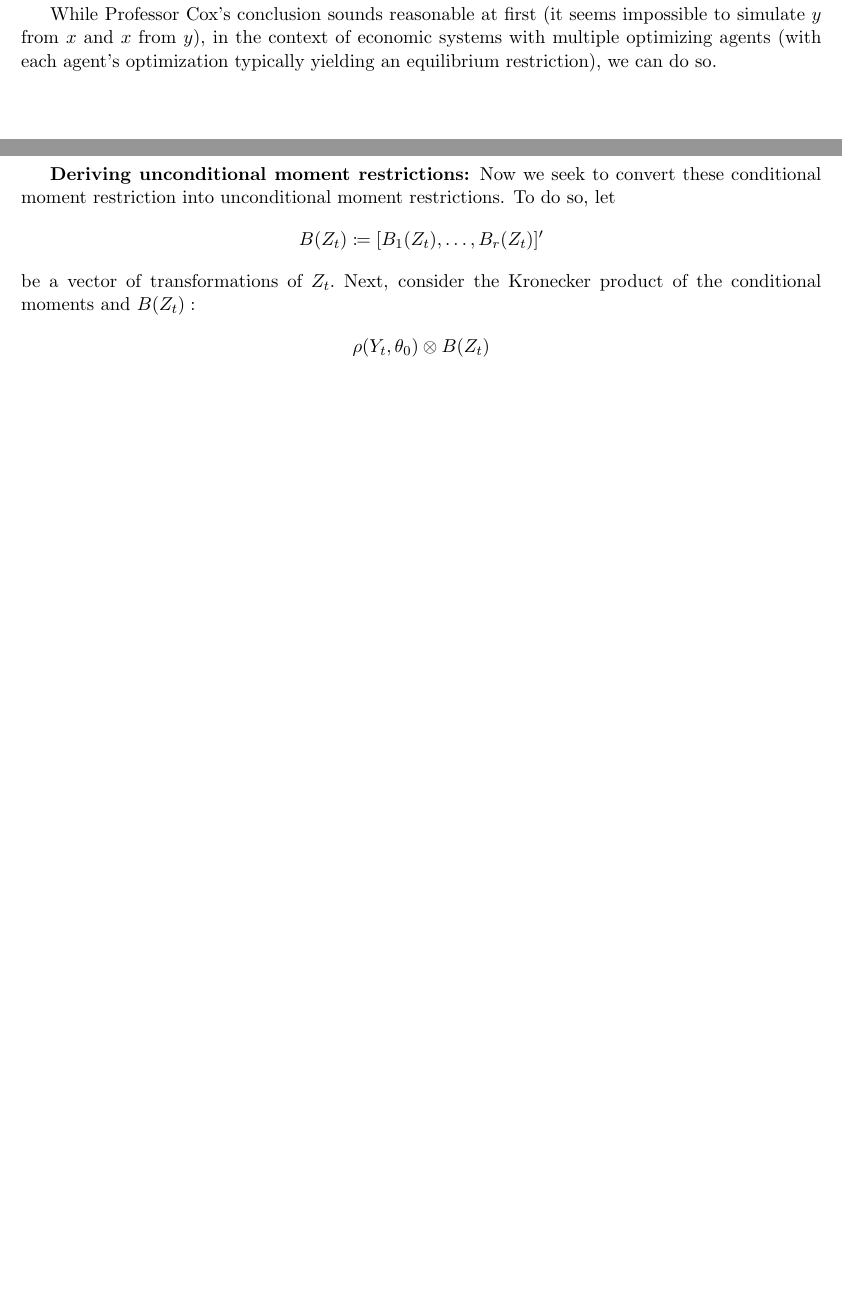
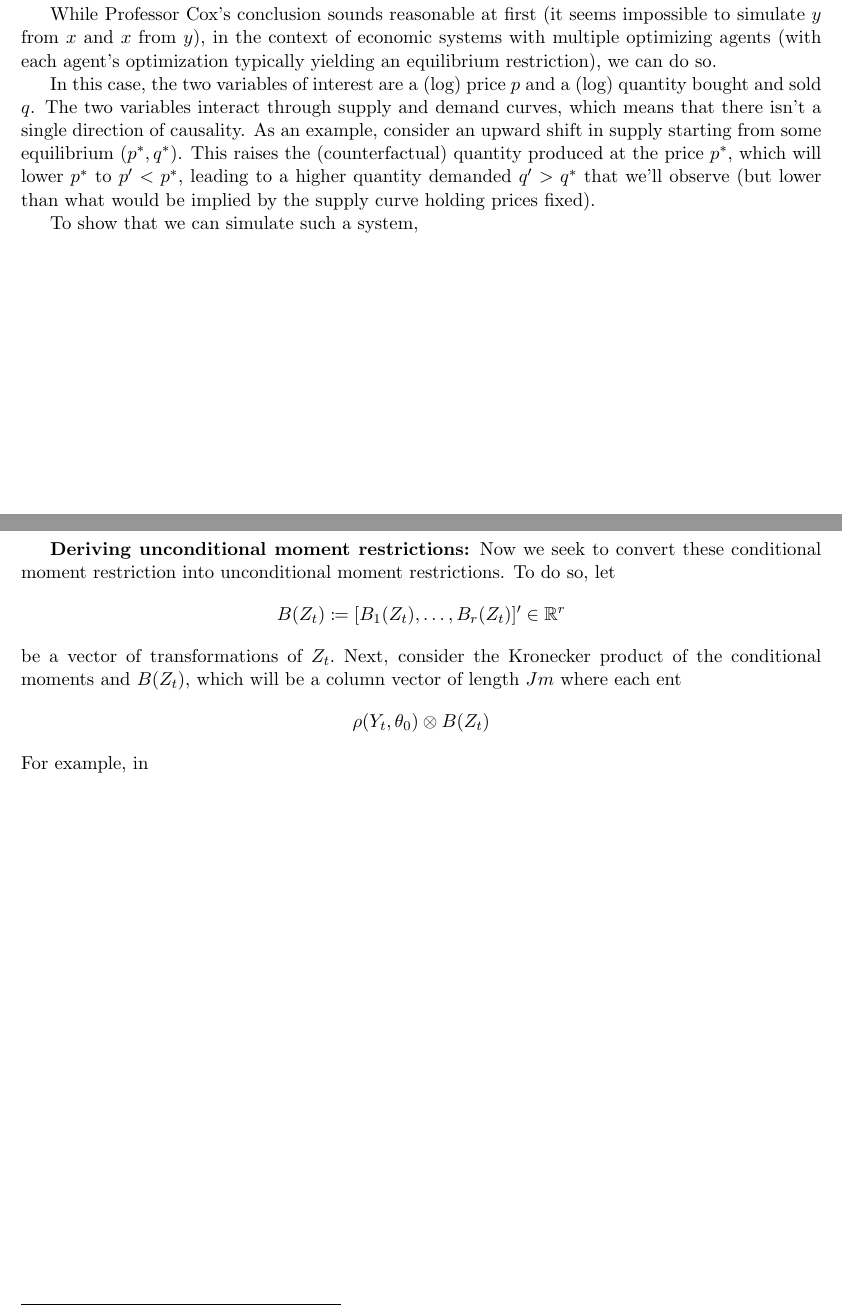
Before and after one commit to ABaraban/14.382_pset2, a LaTeX document (main.tex): two parts of pages 1 and 6 of 9, joined at a grey line, cut so that both start at the same text, the shorter picture padded with empty space. Compiled offline with pdfLaTeX.

Commit message:
Updates from Overleaf

```diff
--- a/main.tex
+++ b/main.tex
@@ -80,7 +80,9 @@ data instead of simulation data that we provide.
 
 While Professor Cox's conclusion sounds reasonable at first (it seems impossible to simulate $y$ from $x$ and $x$ from $y$), in the context of economic systems with multiple optimizing agents (with each agent's optimization typically yielding an equilibrium restriction), we can do so.
 
+In this case, the two variables of interest are a (log) price $p$ and a (log) quantity bought and sold $q$. The two variables interact through supply and demand curves, which means that there isn't a single direction of causality. As an example, consider an upward shift in supply starting from some equilibrium $(p^*,q^*)$. This raises the (counterfactual) quantity produced at the price $p^*$, which will lower $p^*$ to $p'<p^*$, leading to a higher quantity demanded $q'>q^*$ that we'll observe (but lower than what would be implied by the supply curve holding prices fixed).
 
+To show that we can simulate such a system,
 
 \begin{figure}[h!]
     \centering
@@ -231,12 +233,14 @@ Letting $\theta_0 \coloneq(\alpha,\beta)$ be the vector of true parameters, we h
 
 \textbf{Deriving unconditional moment restrictions:} Now we seek to convert these conditional moment restriction into unconditional moment restrictions. To do so, let
 \begin{align*}
-    B(Z_t) \coloneq [B_1(Z_t), \ldots,B_r(Z_t)]'
+    B(Z_t) \coloneq [B_1(Z_t), \ldots,B_r(Z_t)]' \in \R^r
 \end{align*}
-be a vector of transformations of $Z_t.$ Next, consider the Kronecker product of the conditional moments and $B(Z_t):$
+be a vector of transformations of $Z_t.$ Next, consider the Kronecker product of the conditional moments and $B(Z_t)$, which will be a column vector of length $Jm$ where each ent
 \begin{align*}
     \rho(Y_t,\theta_0) \otimes B(Z_t)
 \end{align*}
+For example, in
+
 
 \end{solution}
 %%%%%%%%%%%%%%%%%%%%%%%%%%%%%%%%%%%%%%%%%%%%%%%%%%%%%%%%%
```
